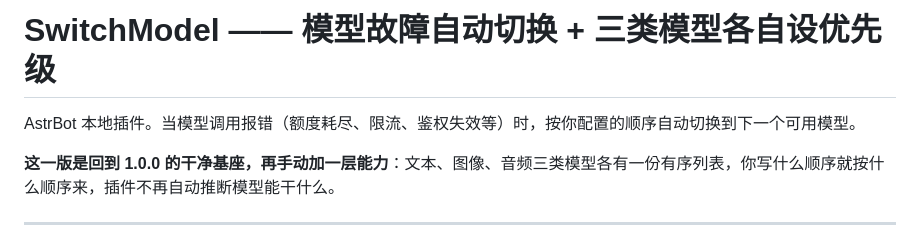
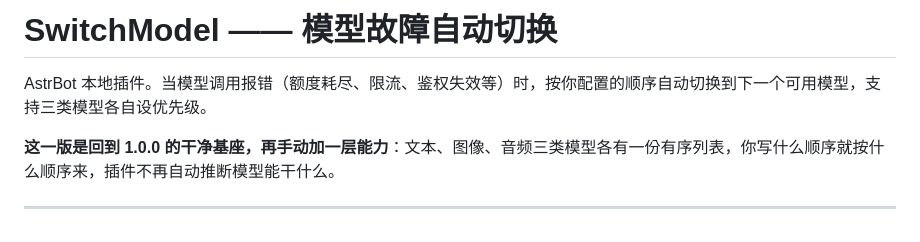
Before and after one commit to EricTangX/AstrBot-AutoSwitchModel, a Markdown page: README.md, the part around the change. GitHub-like rendering.

```diff
--- a/README.md
+++ b/README.md
@@ -1,6 +1,6 @@
-# SwitchModel —— 模型故障自动切换 + 三类模型各自设优先级
+# SwitchModel —— 模型故障自动切换
 
-AstrBot 本地插件。当模型调用报错（额度耗尽、限流、鉴权失效等）时，按你配置的顺序自动切换到下一个可用模型。
+AstrBot 本地插件。当模型调用报错（额度耗尽、限流、鉴权失效等）时，按你配置的顺序自动切换到下一个可用模型，支持三类模型各自设优先级。
 
 **这一版是回到 1.0.0 的干净基座，再手动加一层能力**：文本、图像、音频三类模型各有一份有序列表，你写什么顺序就按什么顺序来，插件不再自动推断模型能干什么。
 
```
